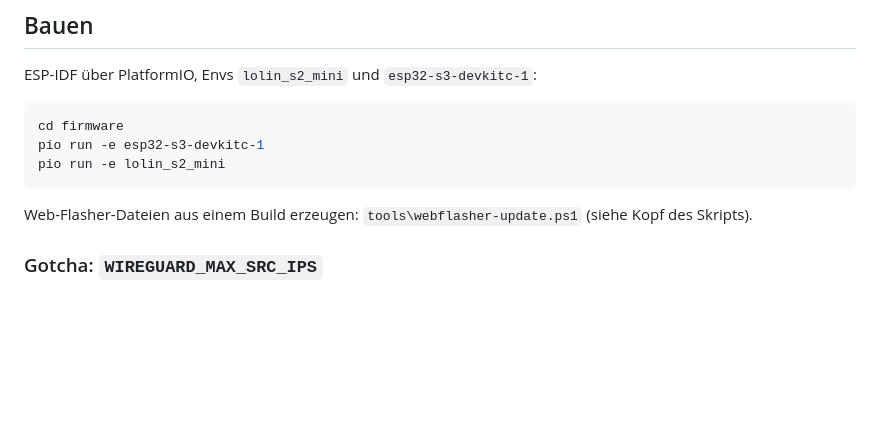
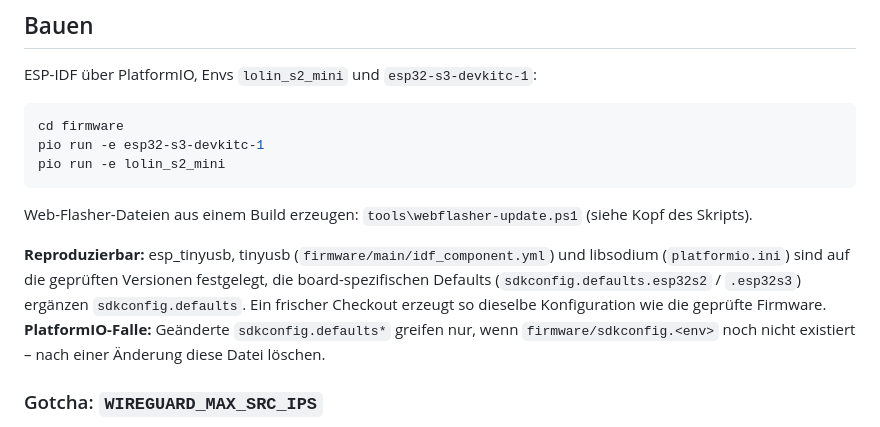
Before and after one commit to peterhagelhof7-cmd/ESP32-USB-VPN-Dongle, a Markdown page: README.md, the part around the change. Rendered like a GitHub page; blank space fills up the shorter version.

Commit message:
README: Hinweis auf festgelegte Versionen und sdkconfig-Falle
Co-Authored-By: Claude Opus 5.5 <noreply@anthropic.com>

```diff
--- a/README.md
+++ b/README.md
@@ -77,6 +77,13 @@ pio run -e lolin_s2_mini
 
 Web-Flasher-Dateien aus einem Build erzeugen: `tools\webflasher-update.ps1` (siehe Kopf des Skripts).
 
+**Reproduzierbar:** esp_tinyusb, tinyusb (`firmware/main/idf_component.yml`) und libsodium
+(`platformio.ini`) sind auf die geprüften Versionen festgelegt, die board-spezifischen Defaults
+(`sdkconfig.defaults.esp32s2` / `.esp32s3`) ergänzen `sdkconfig.defaults`. Ein frischer Checkout
+erzeugt so dieselbe Konfiguration wie die geprüfte Firmware. **PlatformIO-Falle:** Geänderte
+`sdkconfig.defaults*` greifen nur, wenn `firmware/sdkconfig.<env>` noch nicht existiert – nach einer
+Änderung diese Datei löschen.
+
 ### Gotcha: `WIREGUARD_MAX_SRC_IPS`
 
 esp_wireguard setzt die Zahl der Allowed-IPs pro Peer ohne `CONFIG_WIREGUARD_MAX_SRC_IPS` auf **1**.
```
